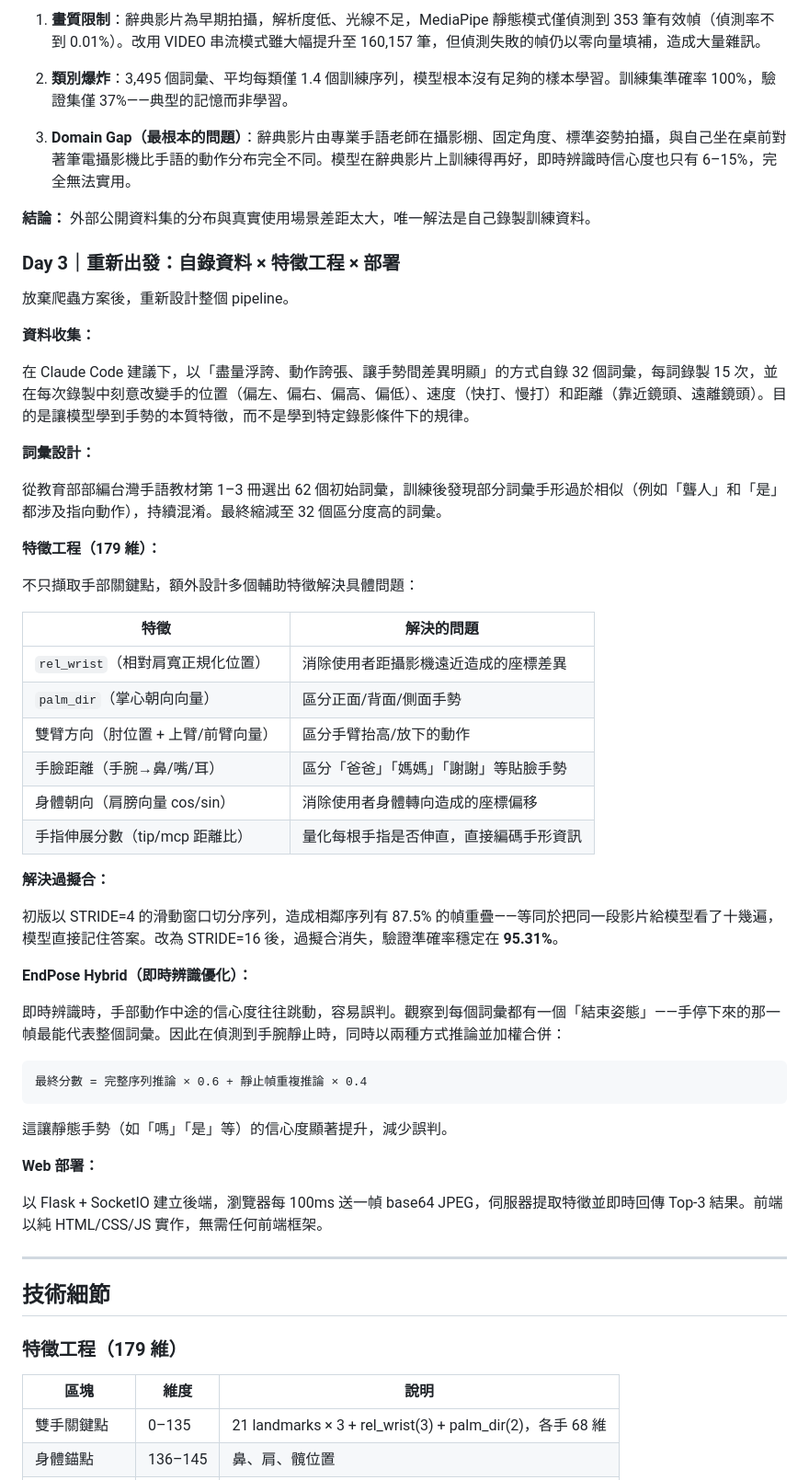
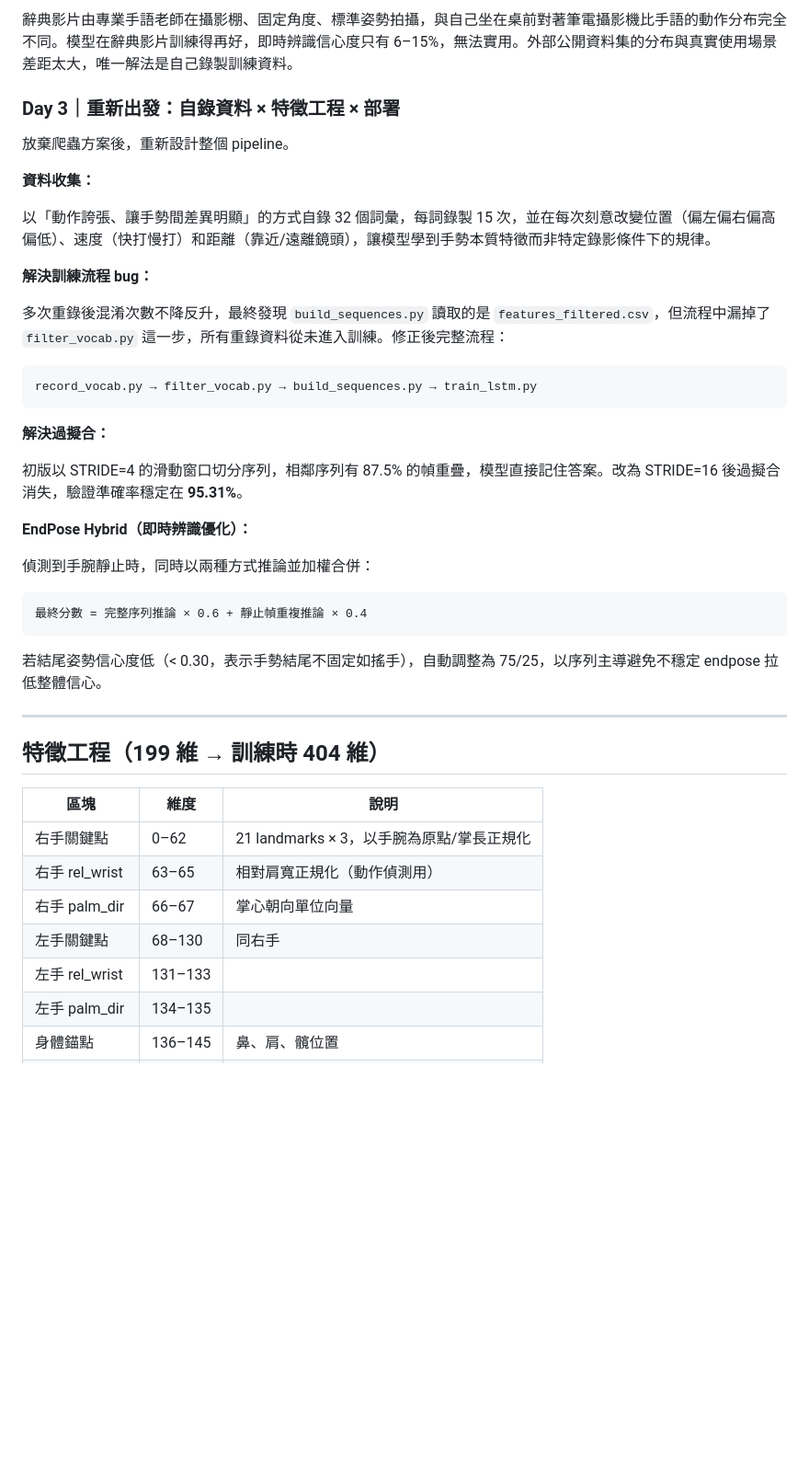
Before and after one commit to AFUFAFU-FAT/transformer-from-scratch, a Markdown page: README.md, the part around one of its changes. Shown at 92% size. GitHub-like rendering; blank space fills up the shorter version.

````diff
--- a/README.md
+++ b/README.md
@@ -88,11 +88,5 @@ softmax 正規化                          softmax 正規化
 
-1. **畫質限制**：辭典影片為早期拍攝，解析度低、光線不足，MediaPipe 靜態模式僅偵測到 353 筆有效幀（偵測率不到 0.01%）。改用 VIDEO 串流模式雖大幅提升至 160,157 筆，但偵測失敗的幀仍以零向量填補，造成大量雜訊。
-
-2. **類別爆炸**：3,495 個詞彙、平均每類僅 1.4 個訓練序列，模型根本沒有足夠的樣本學習。訓練集準確率 100%，驗證集僅 37%——典型的記憶而非學習。
-
-3. **Domain Gap（最根本的問題）**：辭典影片由專業手語老師在攝影棚、固定角度、標準姿勢拍攝，與自己坐在桌前對著筆電攝影機比手語的動作分布完全不同。模型在辭典影片上訓練得再好，即時辨識時信心度也只有 6–15%，完全無法實用。
-
-**結論：** 外部公開資料集的分布與真實使用場景差距太大，唯一解法是自己錄製訓練資料。
+辭典影片由專業手語老師在攝影棚、固定角度、標準姿勢拍攝，與自己坐在桌前對著筆電攝影機比手語的動作分布完全不同。模型在辭典影片訓練得再好，即時辨識信心度只有 6–15%，無法實用。外部公開資料集的分布與真實使用場景差距太大，唯一解法是自己錄製訓練資料。
 
 ### Day 3｜重新出發：自錄資料 × 特徵工程 × 部署
 
@@ -100,50 +94,40 @@ softmax 正規化                          softmax 正規化
 
 **資料收集：**
 
-在 Claude Code 建議下，以「盡量浮誇、動作誇張、讓手勢間差異明顯」的方式自錄 32 個詞彙，每詞錄製 15 次，並在每次錄製中刻意改變手的位置（偏左、偏右、偏高、偏低）、速度（快打、慢打）和距離（靠近鏡頭、遠離鏡頭）。目的是讓模型學到手勢的本質特徵，而不是學到特定錄影條件下的規律。
+以「動作誇張、讓手勢間差異明顯」的方式自錄 32 個詞彙，每詞錄製 15 次，並在每次刻意改變位置（偏左偏右偏高偏低）、速度（快打慢打）和距離（靠近/遠離鏡頭），讓模型學到手勢本質特徵而非特定錄影條件下的規律。
 
-**詞彙設計：**
+**解決訓練流程 bug：**
 
-從教育部部編台灣手語教材第 1–3 冊選出 62 個初始詞彙，訓練後發現部分詞彙手形過於相似（例如「聾人」和「是」都涉及指向動作），持續混淆。最終縮減至 32 個區分度高的詞彙。
+多次重錄後混淆次數不降反升，最終發現 `build_sequences.py` 讀取的是 `features_filtered.csv`，但流程中漏掉了 `filter_vocab.py` 這一步，所有重錄資料從未進入訓練。修正後完整流程：
 
-**特徵工程（179 維）：**
-
-不只擷取手部關鍵點，額外設計多個輔助特徵解決具體問題：
-
-| 特徵 | 解決的問題 |
-|------|-----------|
-| `rel_wrist`（相對肩寬正規化位置）| 消除使用者距攝影機遠近造成的座標差異 |
-| `palm_dir`（掌心朝向向量）| 區分正面/背面/側面手勢 |
-| 雙臂方向（肘位置 + 上臂/前臂向量）| 區分手臂抬高/放下的動作 |
-| 手臉距離（手腕→鼻/嘴/耳）| 區分「爸爸」「媽媽」「謝謝」等貼臉手勢 |
-| 身體朝向（肩膀向量 cos/sin）| 消除使用者身體轉向造成的座標偏移 |
-| 手指伸展分數（tip/mcp 距離比）| 量化每根手指是否伸直，直接編碼手形資訊 |
+```
+record_vocab.py → filter_vocab.py → build_sequences.py → train_lstm.py
+```
 
 **解決過擬合：**
 
-初版以 STRIDE=4 的滑動窗口切分序列，造成相鄰序列有 87.5% 的幀重疊——等同於把同一段影片給模型看了十幾遍，模型直接記住答案。改為 STRIDE=16 後，過擬合消失，驗證準確率穩定在 **95.31%**。
+初版以 STRIDE=4 的滑動窗口切分序列，相鄰序列有 87.5% 的幀重疊，模型直接記住答案。改為 STRIDE=16 後過擬合消失，驗證準確率穩定在 **95.31%**。
 
 **EndPose Hybrid（即時辨識優化）：**
 
-即時辨識時，手部動作中途的信心度往往跳動，容易誤判。觀察到每個詞彙都有一個「結束姿態」——手停下來的那一幀最能代表整個詞彙。因此在偵測到手腕靜止時，同時以兩種方式推論並加權合併：
+偵測到手腕靜止時，同時以兩種方式推論並加權合併：
 
 ```
 最終分數 = 完整序列推論 × 0.6 + 靜止幀重複推論 × 0.4
 ```
 
-這讓靜態手勢（如「嗎」「是」等）的信心度顯著提升，減少誤判。
-
-**Web 部署：**
-
-以 Flask + SocketIO 建立後端，瀏覽器每 100ms 送一幀 base64 JPEG，伺服器提取特徵並即時回傳 Top-3 結果。前端以純 HTML/CSS/JS 實作，無需任何前端框架。
+若結尾姿勢信心度低（< 0.30，表示手勢結尾不固定如搖手），自動調整為 75/25，以序列主導避免不穩定 endpose 拉低整體信心。
 
 ---
 
-## 技術細節
-
-### 特徵工程（179 維）
+## 特徵工程（199 維 → 訓練時 404 維）
 
 | 區塊 | 維度 | 說明 |
 |------|------|------|
-| 雙手關鍵點 | 0–135 | 21 landmarks × 3 + rel_wrist(3) + palm_dir(2)，各手 68 維 |
+| 右手關鍵點 | 0–62 | 21 landmarks × 3，以手腕為原點/掌長正規化 |
+| 右手 rel_wrist | 63–65 | 相對肩寬正規化（動作偵測用） |
+| 右手 palm_dir | 66–67 | 掌心朝向單位向量 |
+| 左手關鍵點 | 68–130 | 同右手 |
+| 左手 rel_wrist | 131–133 | |
+| 左手 palm_dir | 134–135 | |
 | 身體錨點 | 136–145 | 鼻、肩、髖位置 |
````
Also changed, not shown: other parts of README.md (+149 -51 lines).
